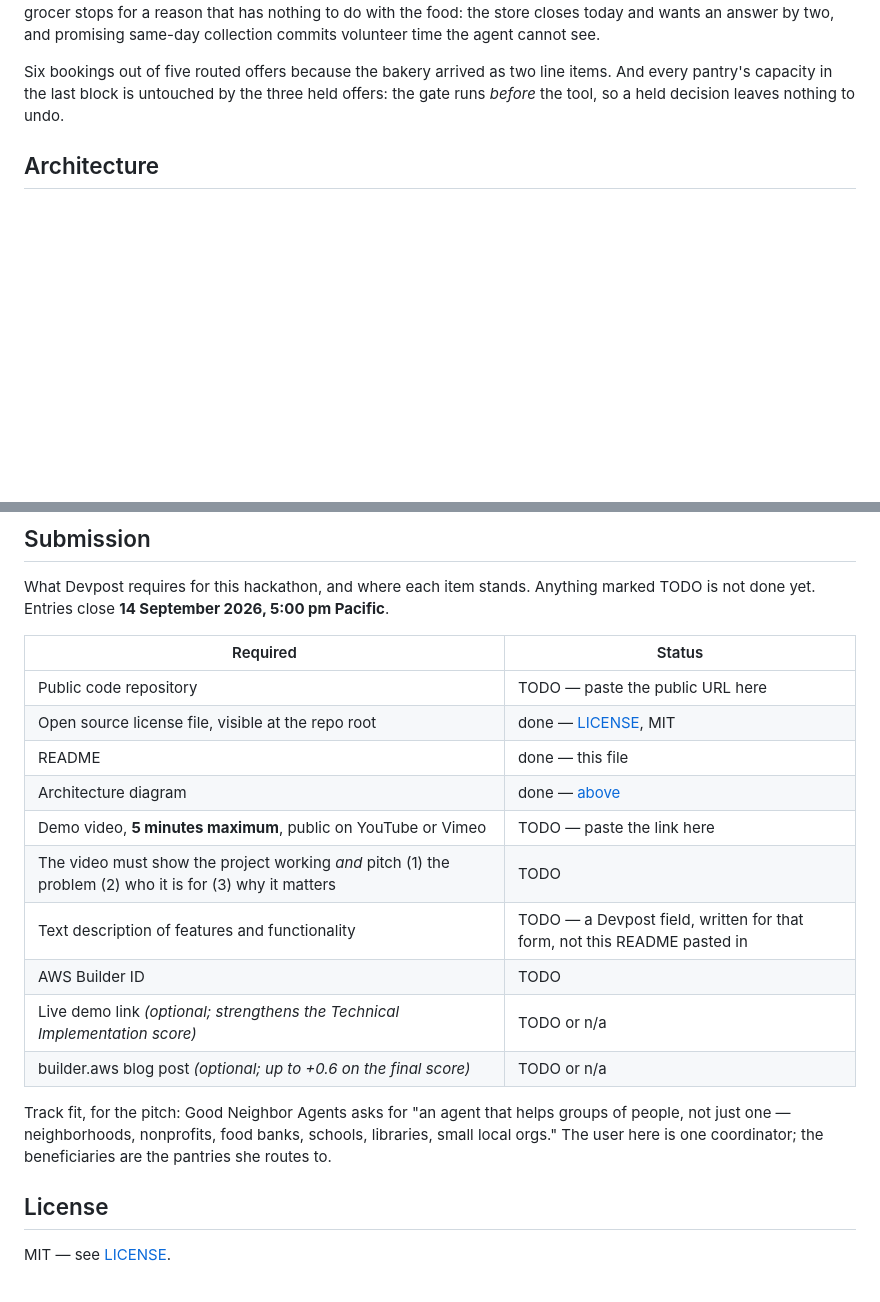
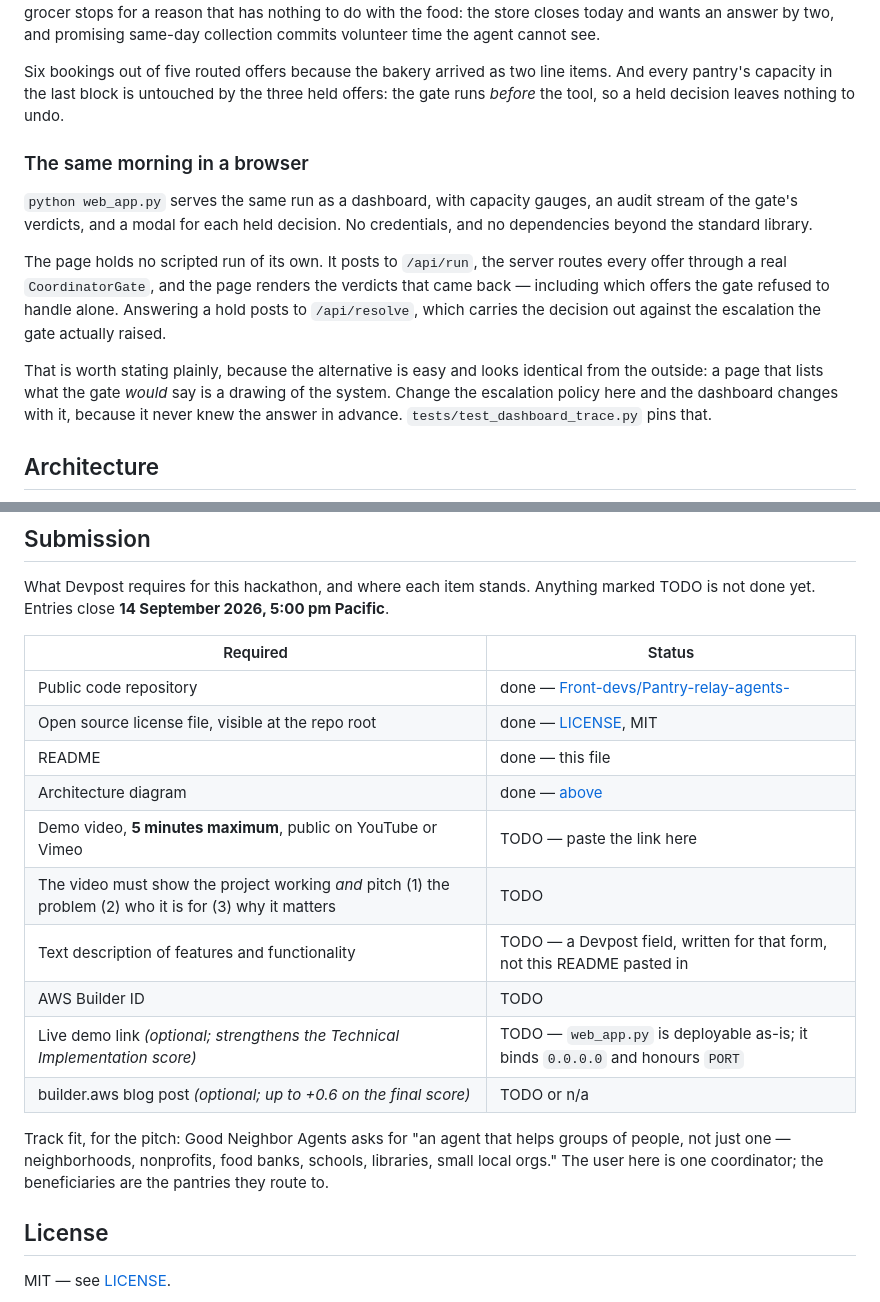
Before and after one commit to Front-devs/Pantry-relay-agents-, a Markdown page: README.md, 2 parts joined by grey strips. GitHub-like rendering; blank space fills up the shorter version.

Commit message:
docs: record the dashboard and the repo URL in the README
The dashboard is now a real artifact rather than a scripted one, so the README
says what it is and, more usefully, what it is not: a page that lists what the
gate would say is a drawing of the system, and the distinction is invisible from
the outside unless it is stated.

Also fills in the public repository row of the submission table, notes that
web_app.py is deployable as-is for the optional live demo link, and drops a
gendered pronoun for a coordinator whose gender the project never establishes.

```diff
--- a/README.md
+++ b/README.md
@@ -107,6 +107,24 @@ Six bookings out of five routed offers because the bakery arrived as two line
 items. And every pantry's capacity in the last block is untouched by the three
 held offers: the gate runs *before* the tool, so a held decision leaves nothing
 to undo.
+
+### The same morning in a browser
+
+`python web_app.py` serves the same run as a dashboard, with capacity gauges, an
+audit stream of the gate's verdicts, and a modal for each held decision. No
+credentials, and no dependencies beyond the standard library.
+
+The page holds no scripted run of its own. It posts to `/api/run`, the server
+routes every offer through a real `CoordinatorGate`, and the page renders the
+verdicts that came back — including which offers the gate refused to handle
+alone. Answering a hold posts to `/api/resolve`, which carries the decision out
+against the escalation the gate actually raised.
+
+That is worth stating plainly, because the alternative is easy and looks
+identical from the outside: a page that lists what the gate *would* say is a
+drawing of the system. Change the escalation policy here and the dashboard
+changes with it, because it never knew the answer in advance.
+`tests/test_dashboard_trace.py` pins that.
 
 ## Architecture
 
@@ -342,7 +360,7 @@ marked TODO is not done yet. Entries close **14 September 2026, 5:00 pm Pacific*
 
 | Required | Status |
 |---|---|
-| Public code repository | TODO — paste the public URL here |
+| Public code repository | done — [Front-devs/Pantry-relay-agents-](https://github.com/Front-devs/Pantry-relay-agents-) |
 | Open source license file, visible at the repo root | done — [LICENSE](LICENSE), MIT |
 | README | done — this file |
 | Architecture diagram | done — [above](#architecture) |
@@ -350,13 +368,13 @@ marked TODO is not done yet. Entries close **14 September 2026, 5:00 pm Pacific*
 | The video must show the project working *and* pitch (1) the problem (2) who it is for (3) why it matters | TODO |
 | Text description of features and functionality | TODO — a Devpost field, written for that form, not this README pasted in |
 | AWS Builder ID | TODO |
-| Live demo link *(optional; strengthens the Technical Implementation score)* | TODO or n/a |
+| Live demo link *(optional; strengthens the Technical Implementation score)* | TODO — `web_app.py` is deployable as-is; it binds `0.0.0.0` and honours `PORT` |
 | builder.aws blog post *(optional; up to +0.6 on the final score)* | TODO or n/a |
 
 Track fit, for the pitch: Good Neighbor Agents asks for "an agent that helps
 groups of people, not just one — neighborhoods, nonprofits, food banks, schools,
-libraries, small local orgs." The user here is one coordinator; the beneficiaries
-are the pantries she routes to.
+libraries, small local orgs." The user here is one coordinator; the
+beneficiaries are the pantries they route to.
 
 ## License
 
```
